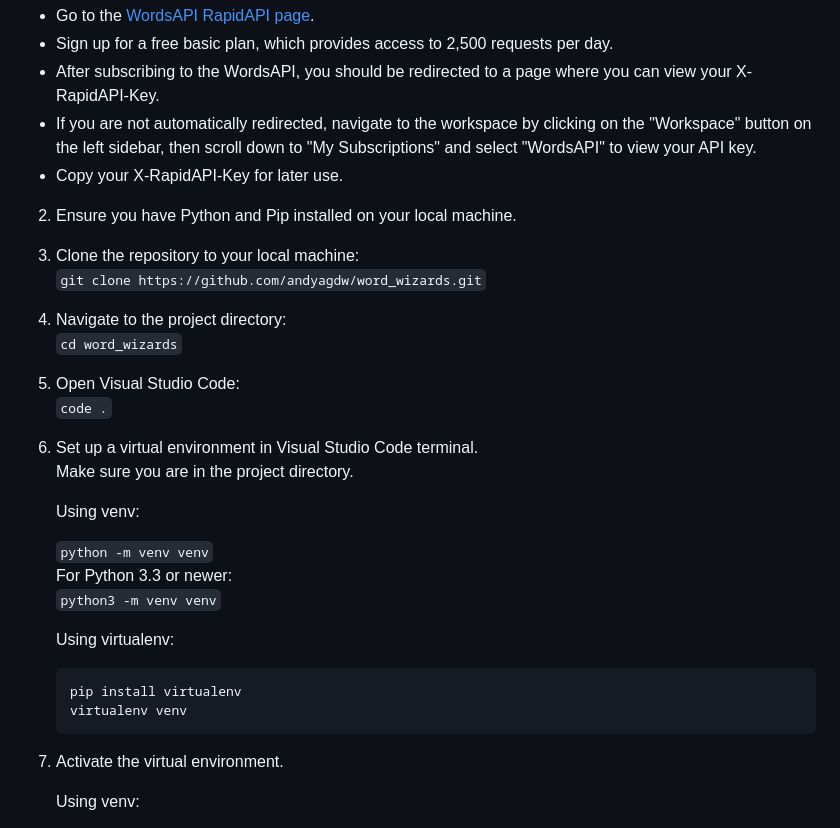
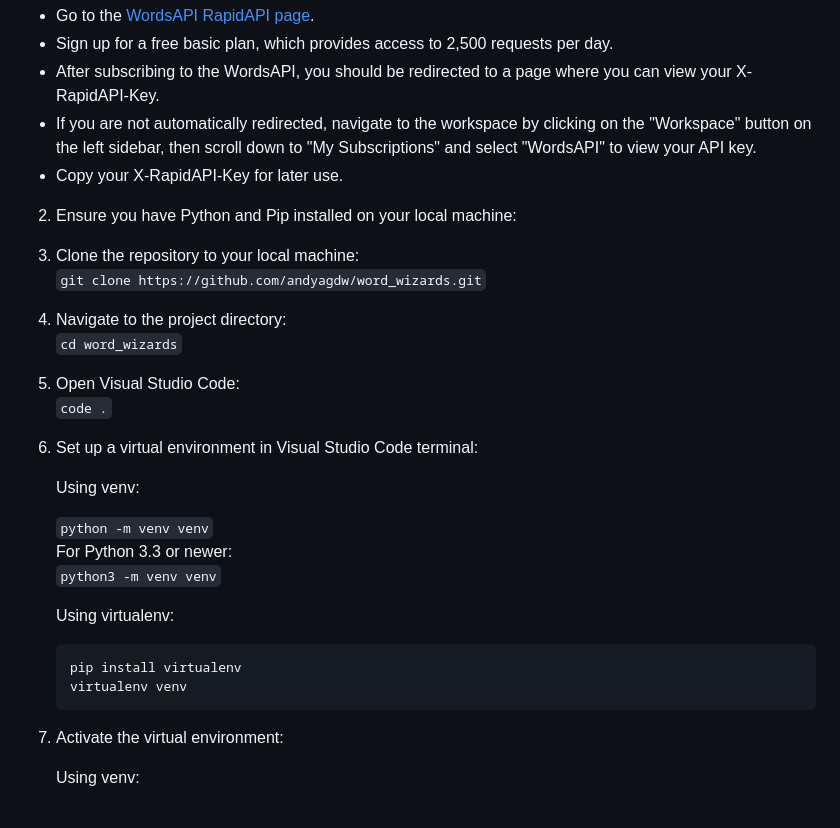
Before and after one commit to andyagdw/word_wizards, a Markdown page: README.md, the part around the change printed below. Rendered like a GitHub page.

````diff
--- a/README.md
+++ b/README.md
@@ -43,15 +43,14 @@ Follow these simple steps to get started with Word Wizards:
   left sidebar, then scroll down to "My Subscriptions" and select "WordsAPI" to view your API key.
 * Copy your X-RapidAPI-Key for later use.
 
-2. Ensure you have Python and Pip installed on your local machine. <br />
+2. Ensure you have Python and Pip installed on your local machine: <br />
 3. Clone the repository to your local machine: <br />
    `git clone https://github.com/andyagdw/word_wizards.git`
 4. Navigate to the project directory: <br />
    `cd word_wizards`
 5. Open Visual Studio Code: <br />
    `code .`
-6. Set up a virtual environment in Visual Studio Code terminal. <br />
-   Make sure you are in the project directory.
+6. Set up a virtual environment in Visual Studio Code terminal: <br />
 
    Using venv:
 
@@ -66,7 +65,7 @@ Follow these simple steps to get started with Word Wizards:
    virtualenv venv
    ```
 
-7. Activate the virtual environment.
+7. Activate the virtual environment:
 
    Using venv:
 
````
Also changed, not shown: other parts of README.md (+2 -2 lines).
